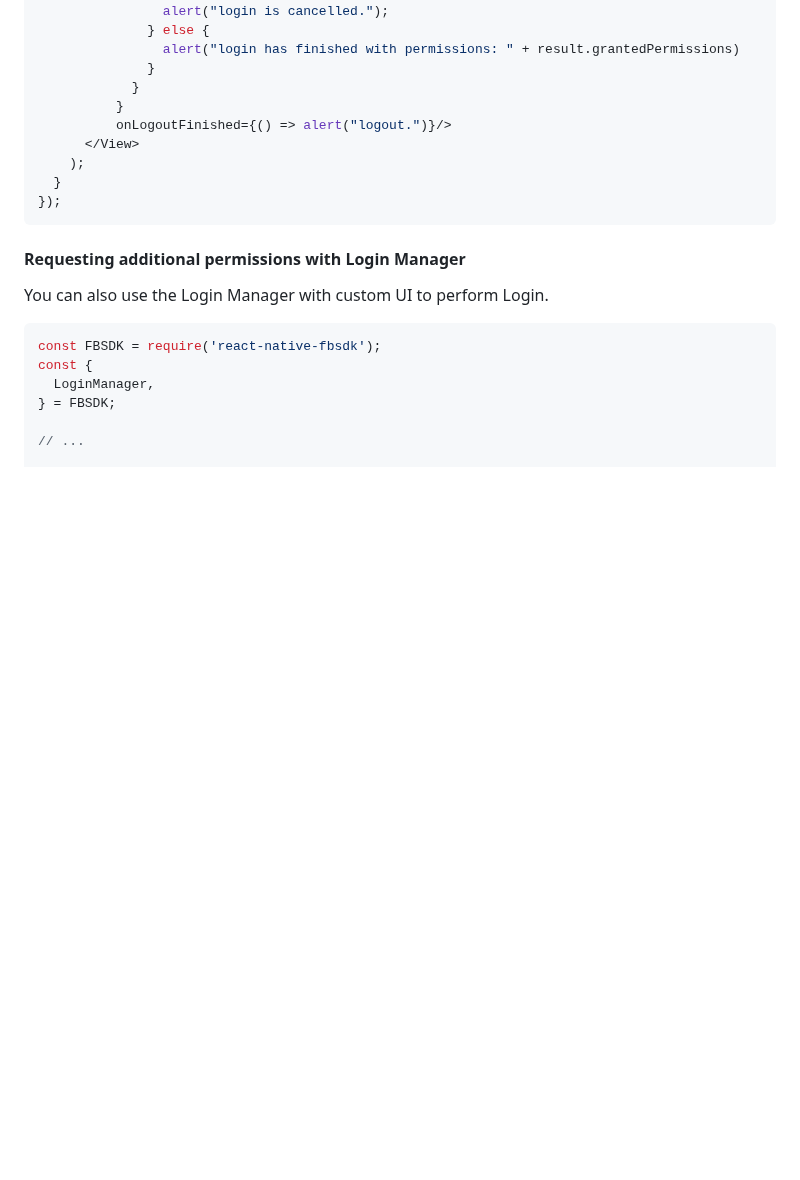
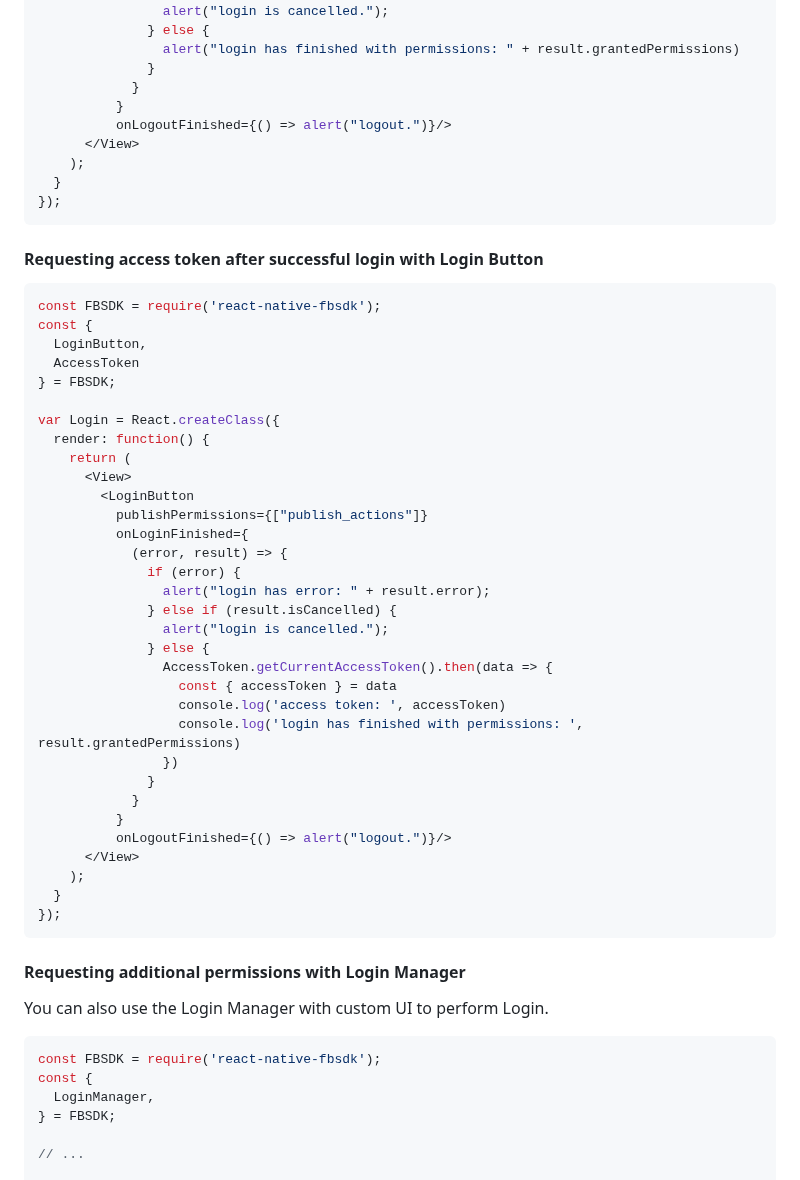
Before and after one commit to MariaiJones/WebGis, a Markdown page: README.md, the part around the change. GitHub-like rendering; blank space fills up the shorter version.

Commit message:
added docs for getting access token

````diff
--- a/README.md
+++ b/README.md
@@ -176,6 +176,41 @@ var Login = React.createClass({
   }
 });
 ```
+#### Requesting access token after successful login with Login Button
+```js
+const FBSDK = require('react-native-fbsdk');
+const {
+  LoginButton,
+  AccessToken
+} = FBSDK;
+
+var Login = React.createClass({
+  render: function() {
+    return (
+      <View>
+        <LoginButton
+          publishPermissions={["publish_actions"]}
+          onLoginFinished={
+            (error, result) => {
+              if (error) {
+                alert("login has error: " + result.error);
+              } else if (result.isCancelled) {
+                alert("login is cancelled.");
+              } else {
+                AccessToken.getCurrentAccessToken().then(data => {
+                  const { accessToken } = data
+                  console.log('access token: ', accessToken)
+                  console.log('login has finished with permissions: ', result.grantedPermissions)
+                })
+              }
+            }
+          }
+          onLogoutFinished={() => alert("logout.")}/>
+      </View>
+    );
+  }
+});
+```
 #### Requesting additional permissions with Login Manager
 You can also use the Login Manager with custom UI to perform Login.
 ```js
````
